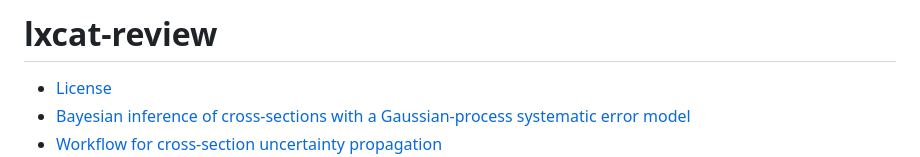
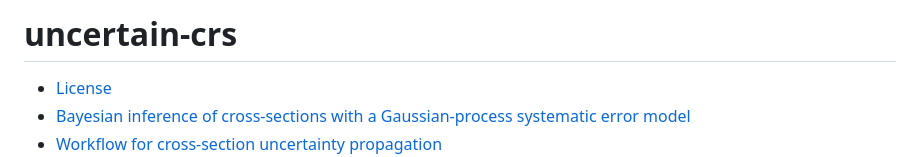
Before and after one commit to dreamer2368/uncertain-crs, a Markdown page: README.md, the part around the change. GitHub-like rendering.

Commit message:
codename change

```diff
--- a/README.md
+++ b/README.md
@@ -1,4 +1,4 @@
-# lxcat-review
+# uncertain-crs
 
 - [License](#license)
 - [Bayesian inference of cross-sections with a Gaussian-process systematic error model](#bayesian-inference-of-cross-sections-with-a-gaussian-process-systematic-error-model)
```
